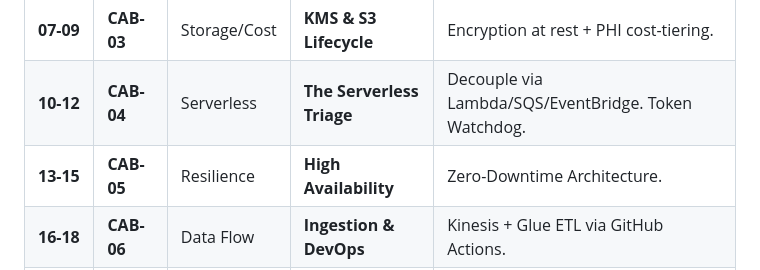
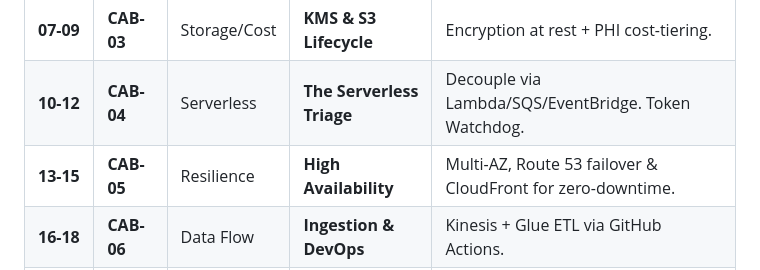
Before and after one commit to 2SMOGss/2026-Cloud-Security-Architect-Roadmap, a Markdown page: README.md, the part around the change. GitHub-like rendering.

Commit message:
docs: add Route 53/CloudFront to CAB-05 row

```diff
--- a/README.md
+++ b/README.md
@@ -11,7 +11,7 @@ Welcome to my **V2.3**, 24-week simplified roadmap to the **AWS Solutions Archit
 | **04-06** | **CAB-02** | Security | **IAM & Zero-Trust** | Initialize EPT & Ulta Agents. |
 | **07-09** | **CAB-03** | Storage/Cost | **KMS & S3 Lifecycle** | Encryption at rest + PHI cost-tiering. |
 | **10-12** | **CAB-04** | Serverless | **The Serverless Triage** | Decouple via Lambda/SQS/EventBridge. Token Watchdog. |
-| **13-15** | **CAB-05** | Resilience | **High Availability** | Zero-Downtime Architecture. |
+| **13-15** | **CAB-05** | Resilience | **High Availability** | Multi-AZ, Route 53 failover & CloudFront for zero-downtime. |
 | **16-18** | **CAB-06** | Data Flow | **Ingestion & DevOps** | Kinesis + Glue ETL via GitHub Actions. |
 | **19-21** | **CAB-07** | Intelligence | **SageMaker Security** | Data Science Isolation + Bedrock Guardrails. |
 | **22-24** | **CAB-08** | Final Blitz | **Cert & Portfolio** | SAA-C03 & Market Launch. |
```
